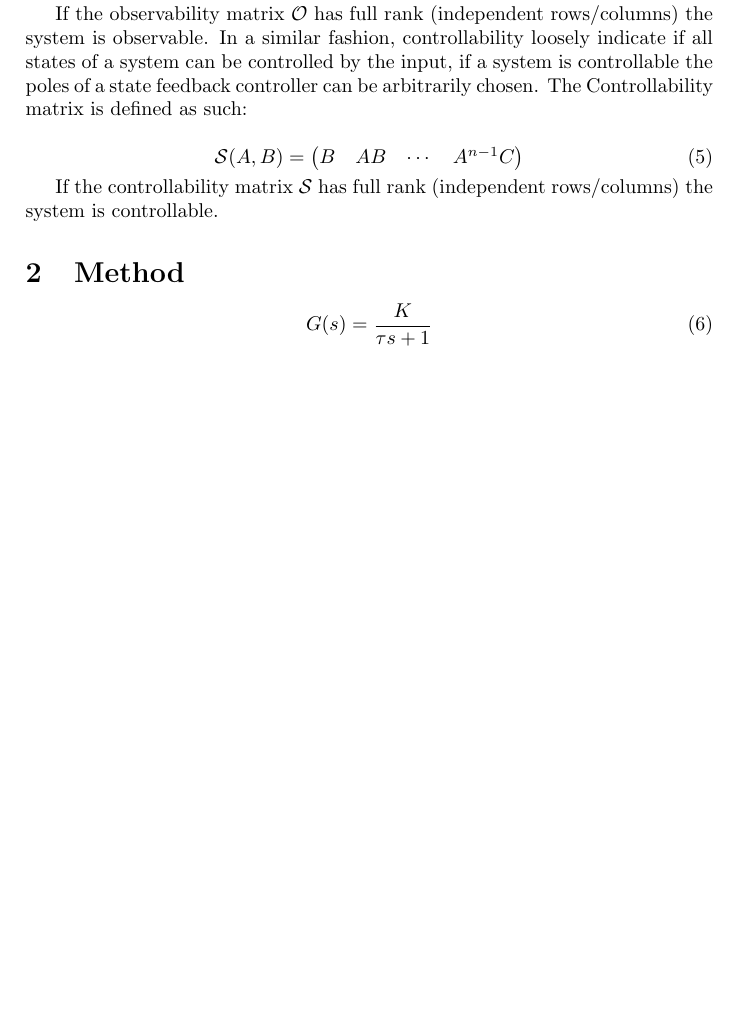
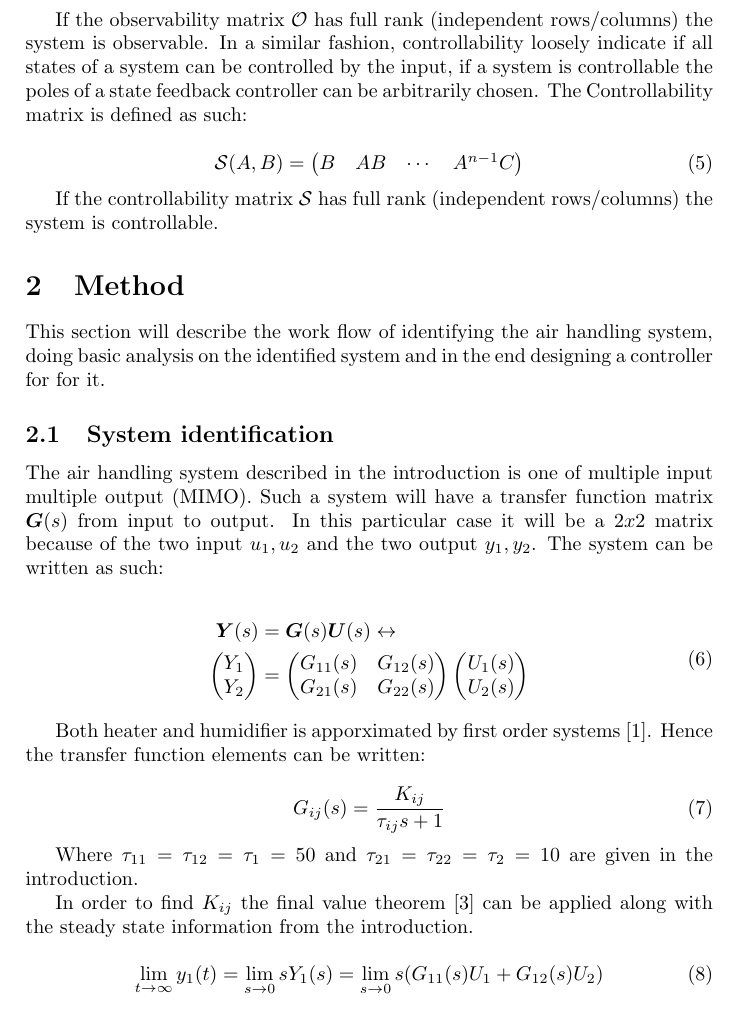
Before and after one commit to DanKvist/EEA004, a LaTeX problem sheet (assignment1/report/assignment1_DanAndPhilip.tex): part of page 3 of 4 before the commit and part of page 3 of 5 after it, cut so that both start at the same text, the shorter picture padded with empty space. Compiled offline with pdfLaTeX.

Commit message:
Started the first part of the method section.

```diff
--- a/assignment1/report/assignment1_DanAndPhilip.tex
+++ b/assignment1/report/assignment1_DanAndPhilip.tex
@@ -109,10 +110,44 @@ B & AB & \cdots & A^{n-1}C
 If the controllability matrix $\mathcal{S}$ has full rank (independent rows/columns) the system is controllable.
 
 \section{Method}
+This section will describe the work flow of identifying the air handling system, doing basic analysis on the identified system and in the end designing a controller for for it.
 
+\subsection{System identification}
+The air handling system described in the introduction is one of multiple input multiple output (MIMO).
+Such a system will have a transfer function matrix $\boldsymbol{G}(s)$ from input to output. In this particular case it will be a $2x2$ matrix because of the two input $u_1, u_2$ and the two output $y_1, y_2$.
+The system can be written as such:
 
 \begin{equation}
-G(s) = \frac{K}{\tau s + 1}
+\begin{split}
+\boldsymbol{Y}(s) &= \boldsymbol{G}(s)\boldsymbol{U}(s) \leftrightarrow \\
+\begin{pmatrix}
+Y_1 \\ Y_2
+\end{pmatrix}
+&=
+\begin{pmatrix}
+G_{11}(s) & G_{12}(s) \\ G_{21}(s) & G_{22}(s)
+\end{pmatrix}
+\begin{pmatrix}
+U_1(s) \\ U_2(s)
+\end{pmatrix}
+\end{split}
+\end{equation}
+
+Both heater and humidifier is apporximated by first order systems [\ref{equ:firstOrder}].
+Hence the transfer function elements can be written:
+
+\begin{equation}
+G_{ij}(s) = \frac{K_{ij}}{\tau_{ij} s + 1}
+\end{equation}
+
+Where $\tau_{11} = \tau_{12} = \tau_1 = 50$ and $\tau_{21} = \tau_{22} = \tau_2 = 10$ are given in the introduction.
+
+In order to find $K_{ij}$ the final value theorem [\ref{equ:finalTheorem}] can be applied along with the steady state information from the introduction.
+
+\begin{equation}
+\lim_{t \to \infty} y_{1}(t) =
+\lim_{s \to 0} sY_{1}(s) =
+\lim_{s \to 0} s(G_{11}(s)U_{1} + G_{12}(s)U_{2})
 \end{equation}
 
 \begin{equation}
```
Also changed, not shown: assignment1/report/assignment1_DanAndPhilip.tex (1 more changed lines).
